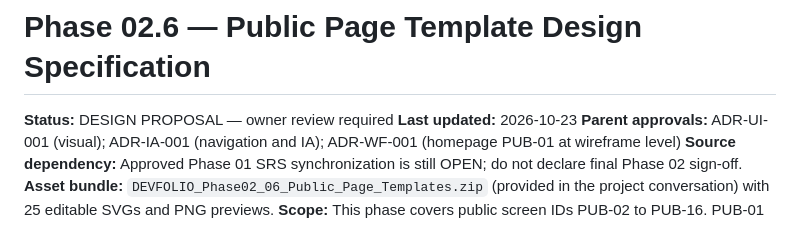
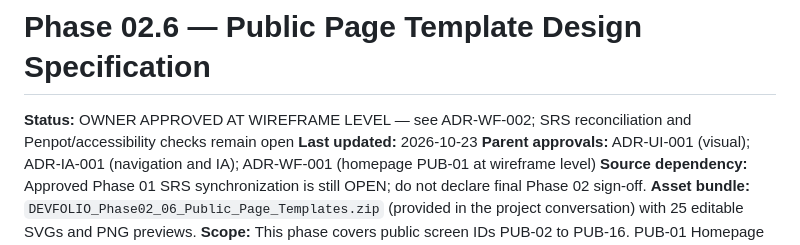
Before and after one commit to tamjidniloy/portfolio-platform, a Markdown page: docs/design/06_PUBLIC_PAGE_TEMPLATES.md, the part around the change. Rendered like a GitHub page.

Commit message:
docs: reflect approved public wireframe level

```diff
--- a/docs/design/06_PUBLIC_PAGE_TEMPLATES.md
+++ b/docs/design/06_PUBLIC_PAGE_TEMPLATES.md
@@ -1,6 +1,6 @@
 # Phase 02.6 — Public Page Template Design Specification
 
-**Status:** DESIGN PROPOSAL — owner review required
+**Status:** OWNER APPROVED AT WIREFRAME LEVEL — see ADR-WF-002; SRS reconciliation and Penpot/accessibility checks remain open
 **Last updated:** 2026-10-23
 **Parent approvals:** ADR-UI-001 (visual); ADR-IA-001 (navigation and IA); ADR-WF-001 (homepage PUB-01 at wireframe level)
 **Source dependency:** Approved Phase 01 SRS synchronization is still OPEN; do not declare final Phase 02 sign-off.
```
